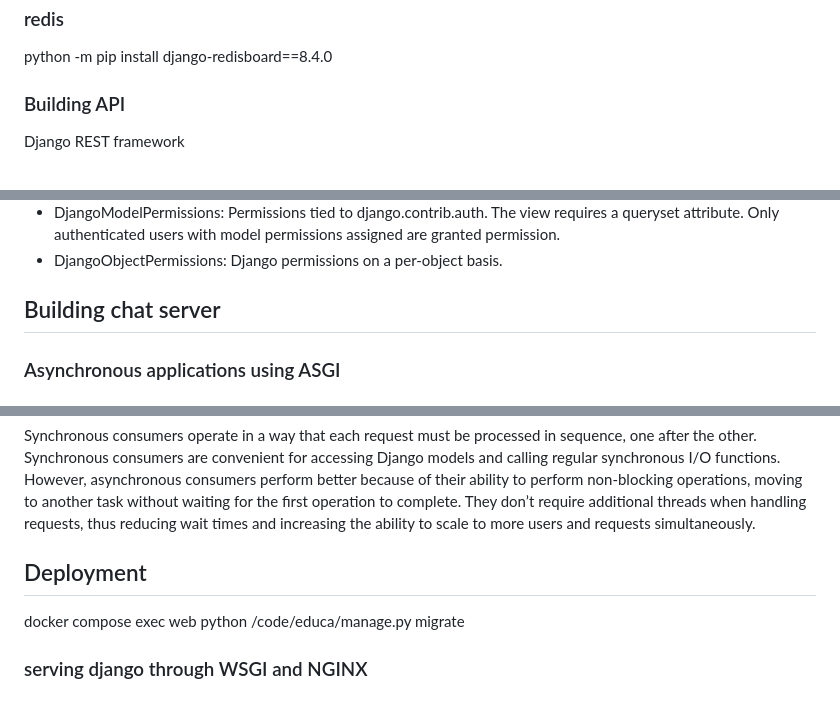
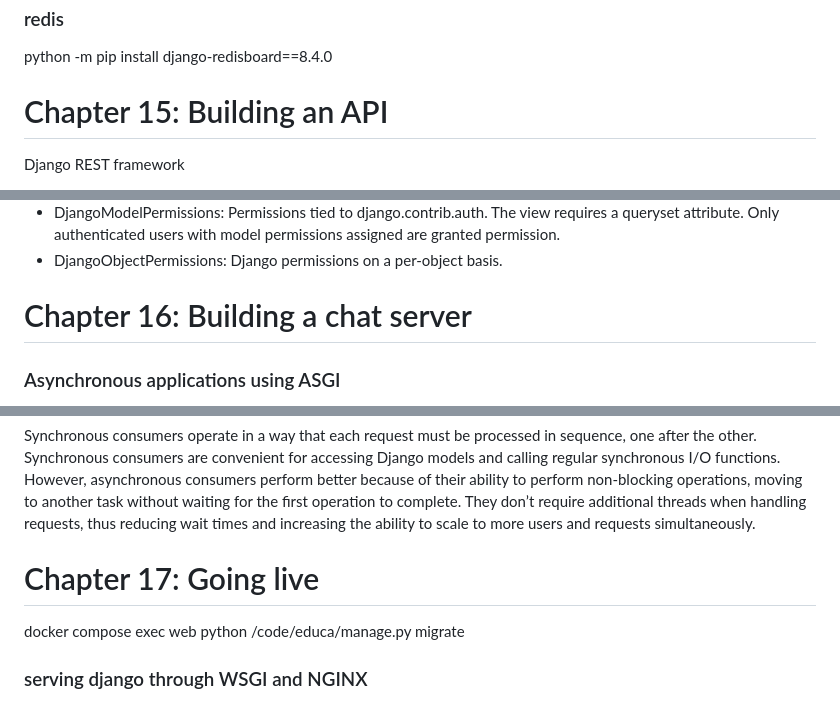
Before and after one commit to chris-sooseok/Django-by-5-example, a Markdown page: chapter.md, 3 parts joined by grey strips. Rendered like a GitHub page.

```diff
--- a/chapter.md
+++ b/chapter.md
@@ -450,7 +459,7 @@ python -m pip install pymemcache==4.0.0
 ### redis
 python -m pip install django-redisboard==8.4.0
 
-### Building API
+# Chapter 15: Building an API
 Django REST framework
 - Serializers: To transform data into a standardized format that other programs can understand, or to deserialize data, by converting data into a format that your program can process.
 - Parsers and renderers: To render (or format) serialized data appropriately before it is returned in an HTTP response. Similarly, to parse incoming data to ensure that it’s in the correct form.
@@ -473,7 +482,7 @@ DRF provides the following authentication backends:
 - DjangoModelPermissions: Permissions tied to django.contrib.auth. The view requires a queryset attribute. Only authenticated users with model permissions assigned are granted permission.
 - DjangoObjectPermissions: Django permissions on a per-object basis.
 
-## Building chat server
+# Chapter 16: Building a chat server
 
 ### Asynchronous applications using ASGI
 Django is usually deployed using Web Server Gateway Interface (WSGI), which is the standard interface for Python applications to handle HTTP requests.
@@ -510,7 +519,7 @@ to complete. They don’t require additional threads when handling requests, thu
 and increasing the ability to scale to more users and requests simultaneously.
 
 
-## Deployment
+# Chapter 17: Going live
 
 docker compose exec web python /code/educa/manage.py migrate
 
```
Also changed, not shown: other parts of chapter.md (+26 -17 lines).
